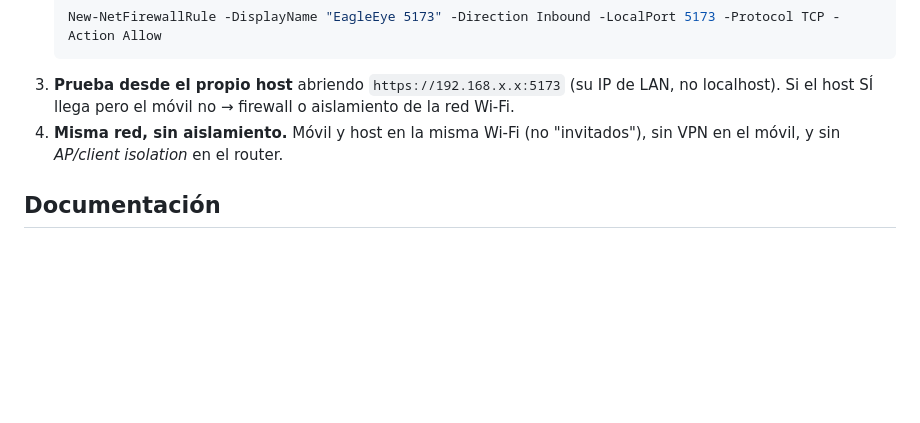
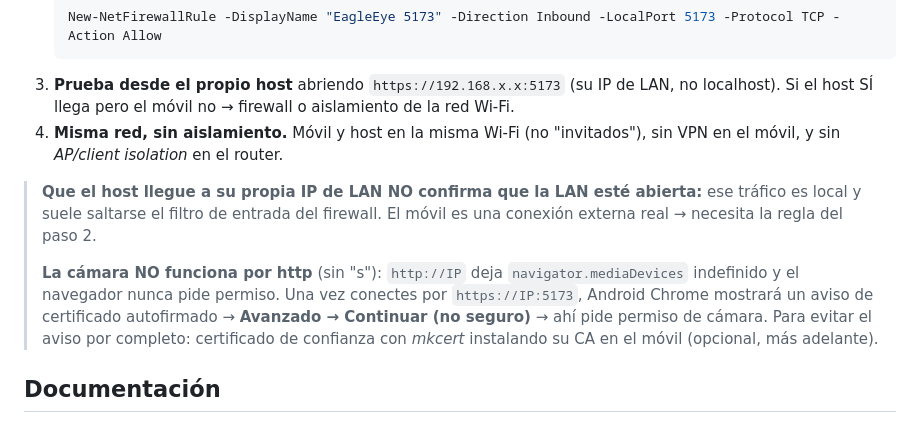
Before and after one commit to eddonolivos-sys/EagleEye, a Markdown page: README.md, the part around the change. Rendered like a GitHub page; blank space fills up the shorter version.

Commit message:
Docs: aclarar que la camara exige HTTPS (no http) y el paso de cert en Android
- http://IP deja navigator.mediaDevices indefinido: no hay version http para la
  camara; no se puede "pedir permiso despues".
- Que el host llegue a su propia IP de LAN no confirma acceso externo (loopback
  se salta el firewall de entrada) -> el movil necesita la regla de firewall.
- Paso del aviso de cert autofirmado en Android Chrome (Avanzado -> Continuar);
  mkcert como opcion sin aviso.

```diff
--- a/README.md
+++ b/README.md
@@ -108,6 +108,10 @@ Esto es **reachability de red del host**, no del contenedor (el contenedor sirve
 3. **Prueba desde el propio host** abriendo `https://192.168.x.x:5173` (su IP de LAN, no localhost). Si el host SÍ llega pero el móvil no → firewall o aislamiento de la red Wi-Fi.
 4. **Misma red, sin aislamiento.** Móvil y host en la misma Wi-Fi (no "invitados"), sin VPN en el móvil, y sin *AP/client isolation* en el router.
 
+> **Que el host llegue a su propia IP de LAN NO confirma que la LAN esté abierta:** ese tráfico es local y suele saltarse el filtro de entrada del firewall. El móvil es una conexión externa real → necesita la regla del paso 2.
+>
+> **La cámara NO funciona por http** (sin "s"): `http://IP` deja `navigator.mediaDevices` indefinido y el navegador nunca pide permiso. Una vez conectes por `https://IP:5173`, Android Chrome mostrará un aviso de certificado autofirmado → **Avanzado → Continuar (no seguro)** → ahí pide permiso de cámara. Para evitar el aviso por completo: certificado de confianza con *mkcert* instalando su CA en el móvil (opcional, más adelante).
+
 ## Documentación
 
 - **Diseño maestro:** [`docs/superpowers/specs/2026-06-27-eagleeye-plataforma-design.md`](docs/superpowers/specs/2026-06-27-eagleeye-plataforma-design.md)
```
